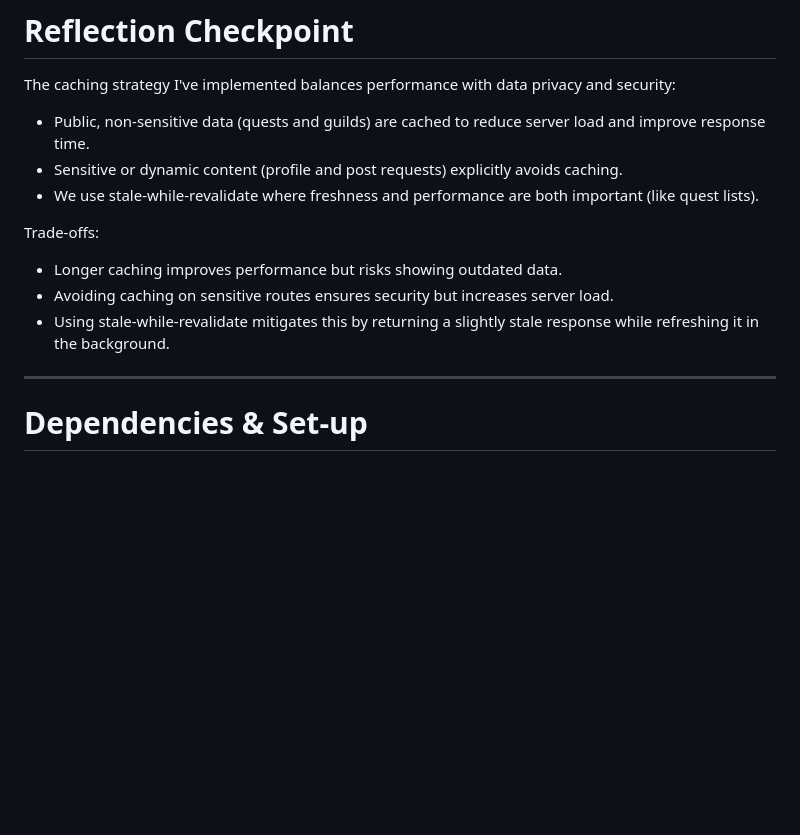
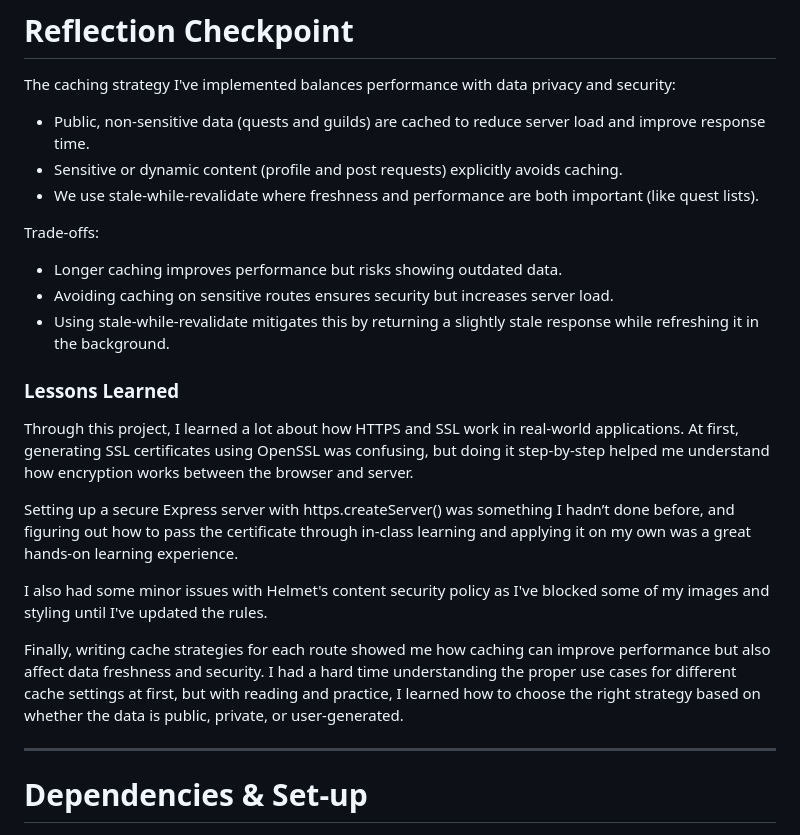
Before and after one commit to ayabarrera/WebSecurityProject_Barrera, a Markdown page: README.md, the part around the change. Rendered like a GitHub page; blank space fills up the shorter version.

Commit message:
added lessons learned

```diff
--- a/README.md
+++ b/README.md
@@ -119,11 +119,21 @@ The caching strategy I've implemented balances performance with data privacy and
 - Sensitive or dynamic content (profile and post requests) explicitly avoids caching.
 - We use stale-while-revalidate where freshness and performance are both important (like quest lists).
 
-
 Trade-offs:
 - Longer caching improves performance but risks showing outdated data.
 - Avoiding caching on sensitive routes ensures security but increases server load.
 - Using stale-while-revalidate mitigates this by returning a slightly stale response while refreshing it in the background.
+
+
+### Lessons Learned
+
+Through this project, I learned a lot about how HTTPS and SSL work in real-world applications. At first, generating SSL certificates using OpenSSL was confusing, but doing it step-by-step helped me understand how encryption works between the browser and server.
+
+Setting up a secure Express server with https.createServer() was something I hadn’t done before, and figuring out how to pass the certificate through in-class learning and applying it on my own was a great hands-on learning experience.
+
+I also had some minor issues with Helmet's content security policy as I've blocked some of my images and styling until I've updated the rules.
+
+Finally, writing cache strategies for each route showed me how caching can improve performance but also affect data freshness and security. I had a hard time understanding the proper use cases for different cache settings at first, but with reading and practice, I learned how to choose the right strategy based on whether the data is public, private, or user-generated.
 
 ---
 
```
